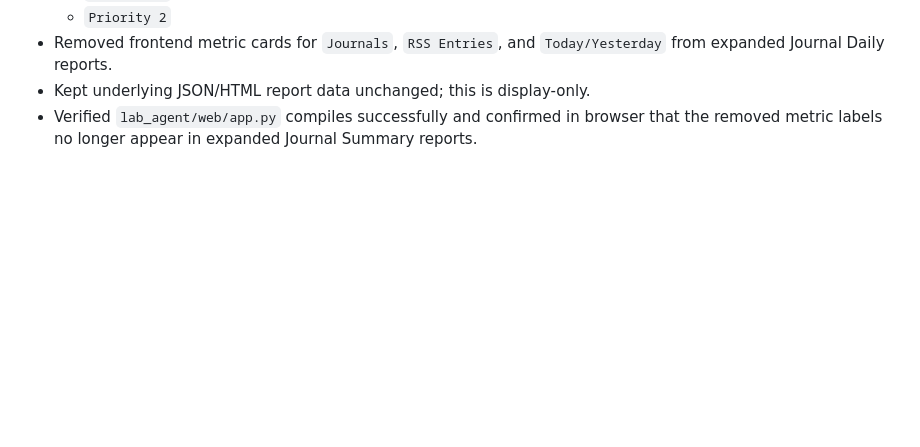
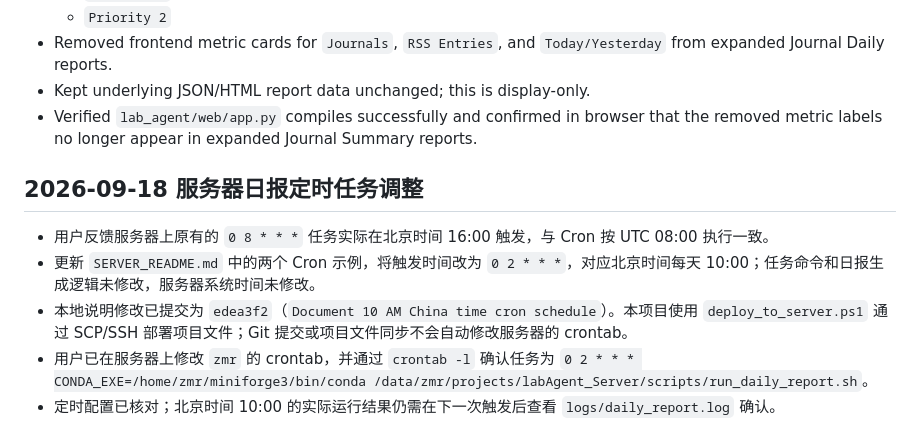
Before and after one commit to MrZ-Condmat/LabAgent_Server, a Markdown page: history.md, the part around the change. Rendered like a GitHub page; blank space fills up the shorter version.

Commit message:
Record server cron schedule update

```diff
--- a/history.md
+++ b/history.md
@@ -668,3 +668,11 @@
 - Removed frontend metric cards for `Journals`, `RSS Entries`, and `Today/Yesterday` from expanded Journal Daily reports.
 - Kept underlying JSON/HTML report data unchanged; this is display-only.
 - Verified `lab_agent/web/app.py` compiles successfully and confirmed in browser that the removed metric labels no longer appear in expanded Journal Summary reports.
+
+## 2026-09-18 服务器日报定时任务调整
+
+- 用户反馈服务器上原有的 `0 8 * * *` 任务实际在北京时间 16:00 触发，与 Cron 按 UTC 08:00 执行一致。
+- 更新 `SERVER_README.md` 中的两个 Cron 示例，将触发时间改为 `0 2 * * *`，对应北京时间每天 10:00；任务命令和日报生成逻辑未修改，服务器系统时间未修改。
+- 本地说明修改已提交为 `edea3f2`（`Document 10 AM China time cron schedule`）。本项目使用 `deploy_to_server.ps1` 通过 SCP/SSH 部署项目文件；Git 提交或项目文件同步不会自动修改服务器的 crontab。
+- 用户已在服务器上修改 `zmr` 的 crontab，并通过 `crontab -l` 确认任务为 `0 2 * * * CONDA_EXE=/home/zmr/miniforge3/bin/conda /data/zmr/projects/labAgent_Server/scripts/run_daily_report.sh`。
+- 定时配置已核对；北京时间 10:00 的实际运行结果仍需在下一次触发后查看 `logs/daily_report.log` 确认。
```
